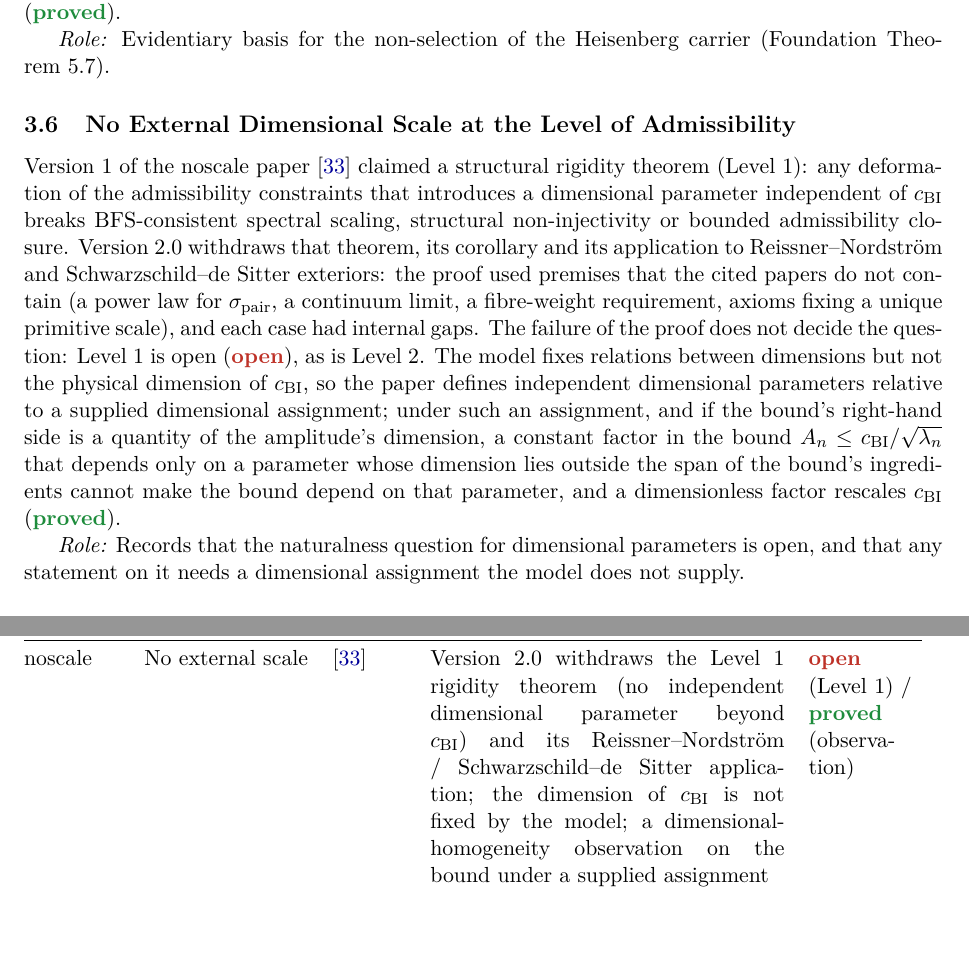
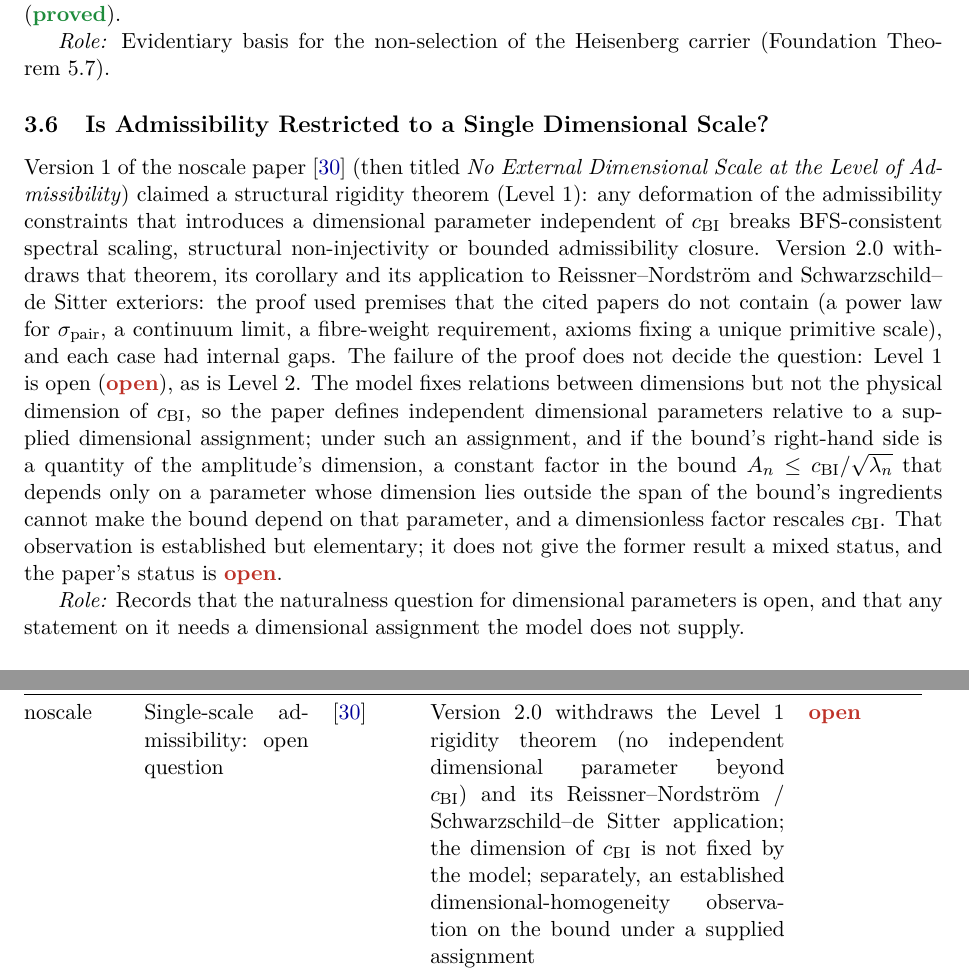
Before and after one commit to Cosmochrony/program, a LaTeX paper (tex/program.tex): two parts of pages 8 and 41 of 93, joined at a grey line, cut so that both start at the same text, the shorter picture padded with empty space. Compiled offline with pdfLaTeX.

Commit message:
Registry 2.47: new no-scale title, status open throughout, Foundation->noscale edge removed

```diff
--- a/tex/program.tex
+++ b/tex/program.tex
@@ -441,9 +441,10 @@ A Structural Roadmap and Paper Inventory}
     \textit{Role:} Evidentiary basis for the non-selection of the Heisenberg carrier (Foundation
     Theorem~5.7).
 
-  \subsection{No External Dimensional Scale at the Level of Admissibility}
-
-    Version~1 of the noscale paper~\cite{Beau2026j} claimed a structural rigidity theorem~(Level~1):
+  \subsection{Is Admissibility Restricted to a Single Dimensional Scale?}
+
+    Version~1 of the noscale paper~\cite{Beau2026j} (then titled \emph{No External Dimensional Scale at the
+    Level of Admissibility}) claimed a structural rigidity theorem~(Level~1):
     any deformation of the admissibility constraints that introduces a dimensional parameter
     independent of~$c_{\mathrm{BI}}$ breaks BFS-consistent spectral scaling, structural non-injectivity or
     bounded admissibility closure.
@@ -457,7 +458,9 @@ A Structural Roadmap and Paper Inventory}
     an assignment, and if the bound's right-hand side is a quantity of the amplitude's dimension, a constant
     factor in the bound $A_n\le c_{\mathrm{BI}}/\sqrt{\lambda_n}$ that depends only on a parameter whose
     dimension lies outside the span of the bound's ingredients cannot make the bound depend on that parameter,
-    and a dimensionless factor rescales $c_{\mathrm{BI}}$ (\sproved).
+    and a dimensionless factor rescales $c_{\mathrm{BI}}$.
+    That observation is established but elementary; it does not give the former result a mixed status, and the
+    paper's status is \sopen.
 
     \textit{Role:} Records that the naturalness question for dimensional parameters is open, and that
     any statement on it needs a dimensional assignment the model does not supply.
@@ -2994,12 +2997,12 @@ A Structural Roadmap and Paper Inventory}
       implication and shows that irreducibility supplies no prime-order conclusion; the conditional Stone--von Neumann
       endpoint remains valid when the Heisenberg carrier and central character are supplied &
       \sproved\ /\ \scond{} on a supplied carrier and central character\ /\ \sopen \\[3pt]
-      noscale & No external scale & \cite{Beau2026j} &
+      noscale & Single-scale admissibility: open question & \cite{Beau2026j} &
       Version 2.0 withdraws the Level~1 rigidity theorem (no independent dimensional parameter beyond
       $c_{\mathrm{BI}}$) and its Reissner--Nordstr\"om / Schwarzschild--de~Sitter application; the dimension
-      of $c_{\mathrm{BI}}$ is not fixed by the model; a dimensional-homogeneity observation on the bound under a
-      supplied assignment &
-      \sopen{} (Level~1)\ /\ \sproved{} (observation) \\[3pt]
+      of $c_{\mathrm{BI}}$ is not fixed by the model; separately, an established dimensional-homogeneity
+      observation on the bound under a supplied assignment &
+      \sopen \\[3pt]
       EffComp & Effective composition prerequisites (K4) & \cite{Beau2026esub} &
       Independence blocks $=$ bicliques of the projected support; full simplex lifts all products;
       cylindrical-conditioning closure iff $\operatorname{rank} W = 1$; support rectangularity does not imply
```
Also changed, not shown: tex/cosmochrony-bibliography.bib (+1 -1 lines), README.md, 2 other files.
